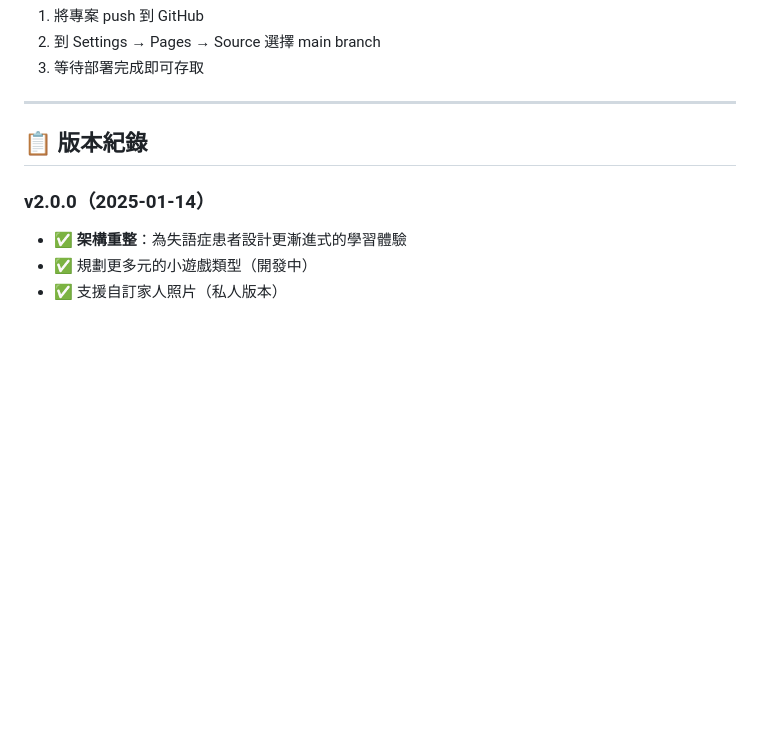
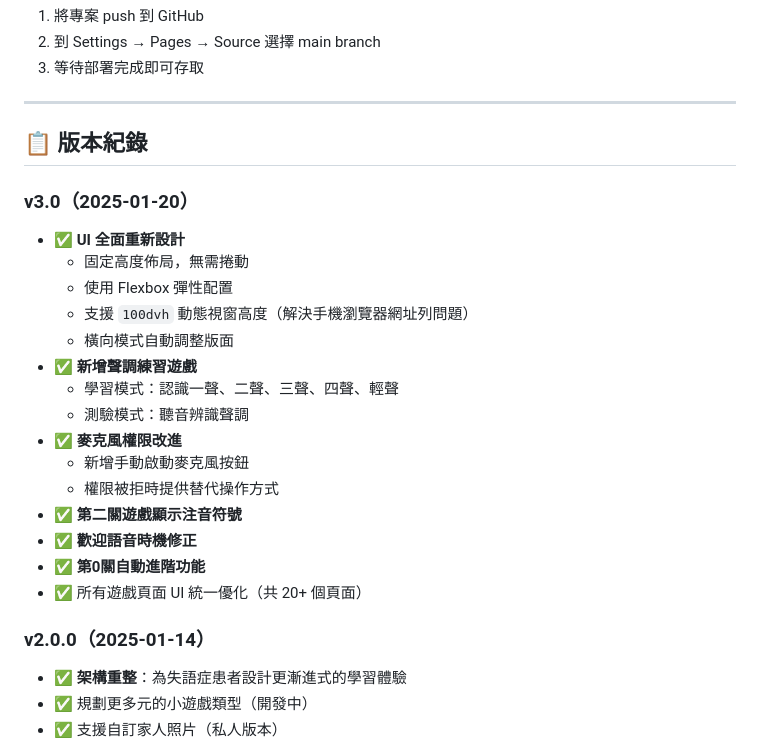
Before and after one commit to vchen12/zhuyin-learning, a Markdown page: README.md, the part around the change. Drawn GitHub-style; blank space fills up the shorter version.

```diff
--- a/README.md
+++ b/README.md
@@ -81,6 +81,23 @@ zhuyin-learning/
 
 ## 📋 版本紀錄
 
+### v3.0（2025-01-20）
+- ✅ **UI 全面重新設計**
+  - 固定高度佈局，無需捲動
+  - 使用 Flexbox 彈性配置
+  - 支援 `100dvh` 動態視窗高度（解決手機瀏覽器網址列問題）
+  - 橫向模式自動調整版面
+- ✅ **新增聲調練習遊戲**
+  - 學習模式：認識一聲、二聲、三聲、四聲、輕聲
+  - 測驗模式：聽音辨識聲調
+- ✅ **麥克風權限改進**
+  - 新增手動啟動麥克風按鈕
+  - 權限被拒時提供替代操作方式
+- ✅ **第二關遊戲顯示注音符號**
+- ✅ **歡迎語音時機修正**
+- ✅ **第0關自動進階功能**
+- ✅ 所有遊戲頁面 UI 統一優化（共 20+ 個頁面）
+
 ### v2.0.0（2025-01-14）
 - ✅ **架構重整**：為失語症患者設計更漸進式的學習體驗
 - ✅ 規劃更多元的小遊戲類型（開發中）
```
